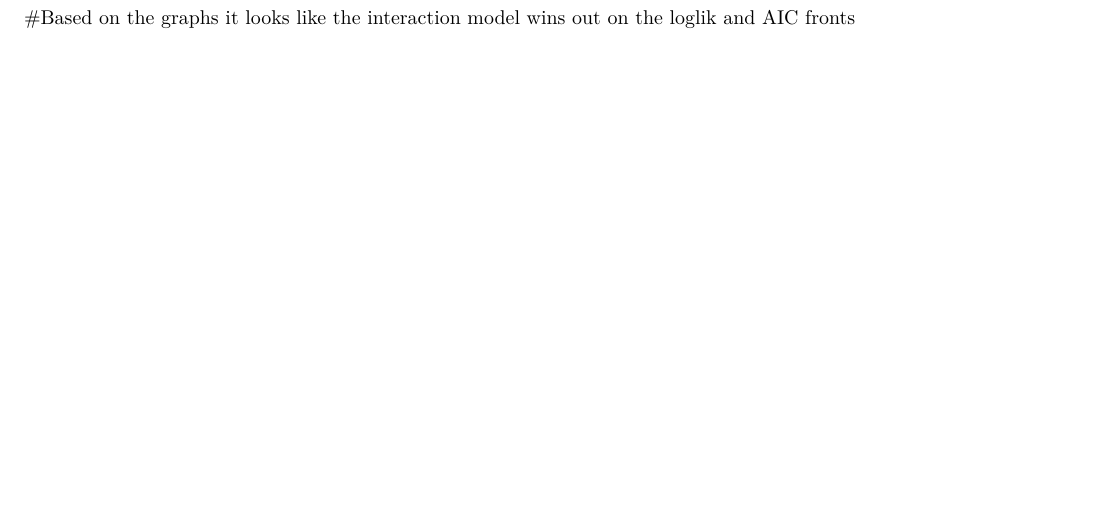
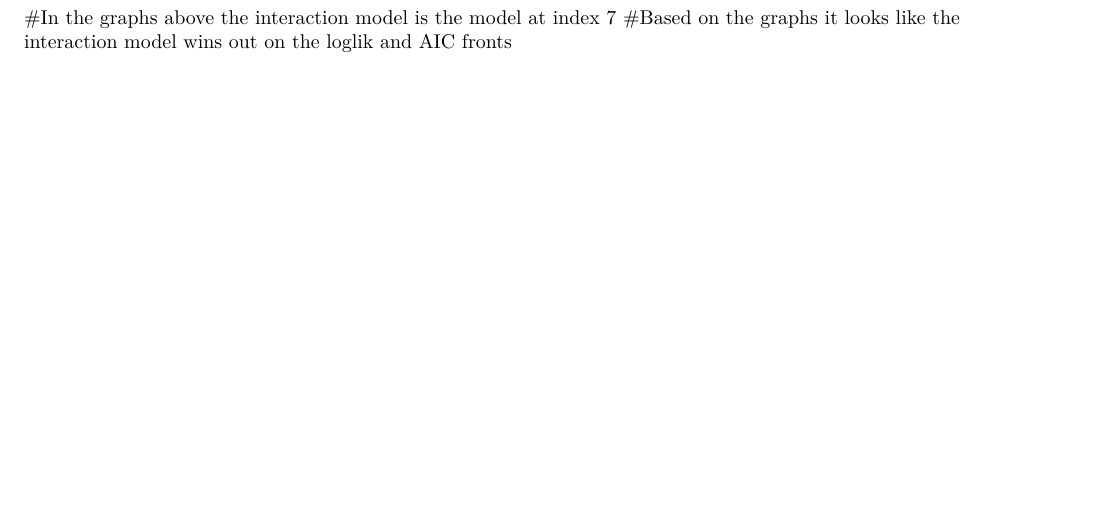
Before and after one commit to epickens/Math-245-Final-Project, an R Markdown document (Code_Sup.Rmd): part of page 58 of 58 before the commit and part of page 59 of 59 after it, cut at the place of the change. Rendered offline with R 4.5, knitr and Pandoc, then LaTeX, with nearby package versions; some code elsewhere in the file could not run offline.

Commit message:
new stuff

````diff
--- a/Code_Sup.Rmd
+++ b/Code_Sup.Rmd
@@ -352,4 +352,5 @@ Loglik2 <- c(zero.BK$loglik, zero.step$loglik, negbin.step$loglik, negbin.BK$log
 plot(Loglik2)
 ```
 
+#In the graphs above the interaction model is the model at index 7
 #Based on the graphs it looks like the interaction model wins out on the loglik and AIC fronts
````
